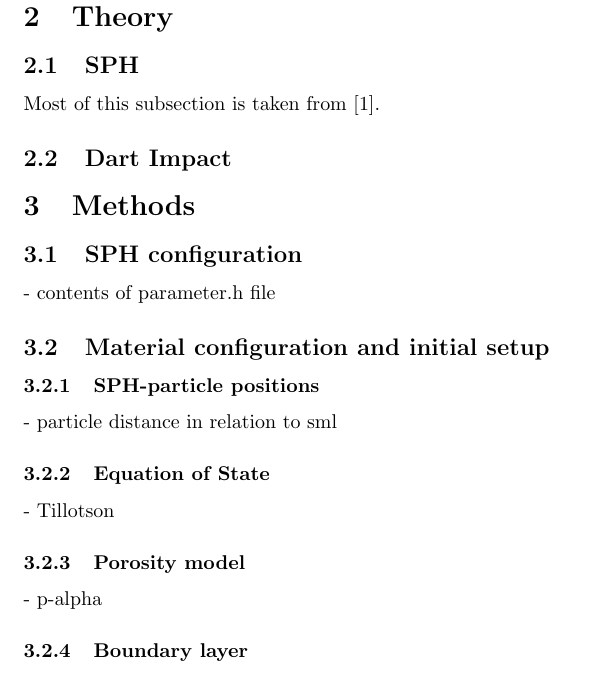
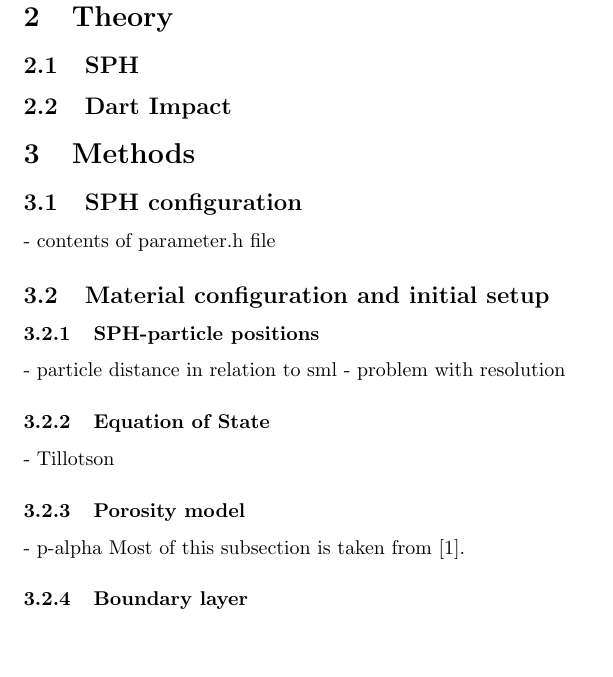
Before and after one commit to maxtue/DidymoonImpact, a LaTeX thesis (MasterThesis.tex): part of page 3 of 5, cut so that both start at the same text, the shorter picture padded with empty space. Compiled offline with pdfLaTeX.

Commit message:
structure

```diff
--- a/MasterThesis.tex
+++ b/MasterThesis.tex
@@ -24,7 +24,6 @@
 	\section{Introduction}
 	\section{Theory}
 		\subsection{SPH}
-			Most of this subsection is taken from \cite{Jutzi_p_alpha_1}.
 		\subsection{Dart Impact}
 	\section{Methods}
 		\subsection{SPH configuration}
@@ -32,10 +31,12 @@
 		\subsection{Material configuration and initial setup}
 			\subsubsection{SPH-particle positions}
 			- particle distance in relation to sml
+			- problem with resolution
 			\subsubsection{Equation of State}
 			- Tillotson
 			\subsubsection{Porosity model}
 			- p-alpha
+			Most of this subsection is taken from \cite{Jutzi_p_alpha_1}.
 			\subsubsection{Boundary layer}
 			- artificial viscosity used for shock waves
 		\subsection{Crater size}
```
